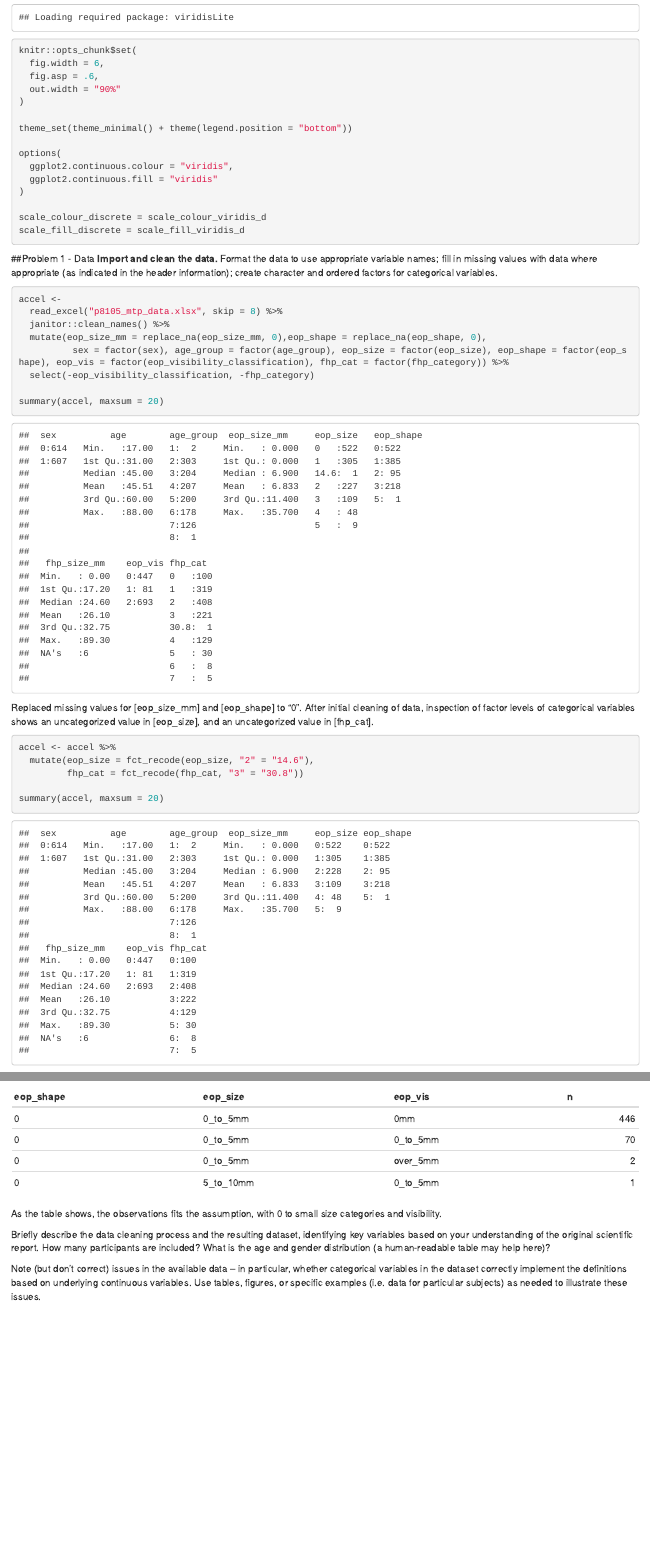
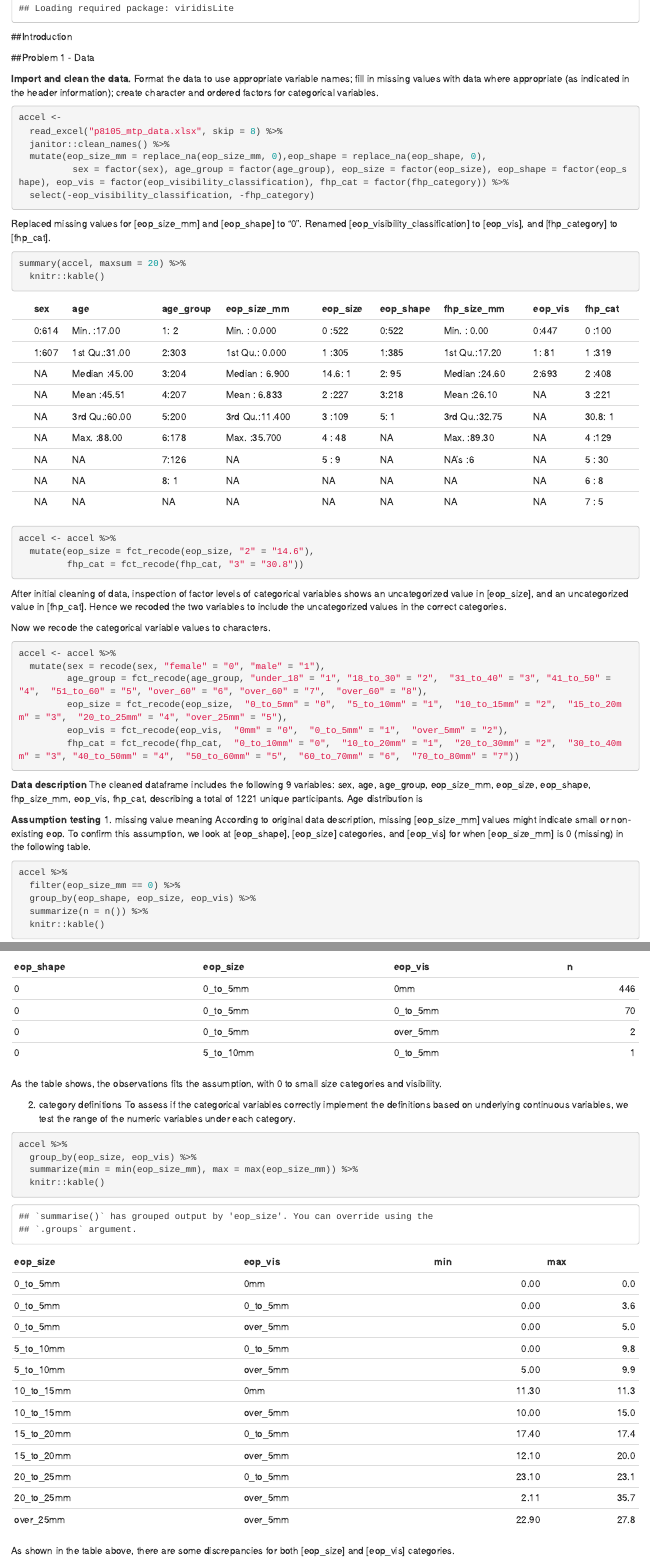
Before and after one commit to hugiiio/p8105_mtp_xw2757, an R Markdown document (p8105_mtp_xw2757.Rmd): the page in a window 1100 px wide, from 400 px down before the commit and from 260 px down after it, so that both start at the same text, and a second part further down, joined at a grey line. Rendered offline with R 4.5, knitr and Pandoc, with nearby package versions; column names are cleaned by a stand-in for the janitor package.

Commit message:
data description and reorganization of knit

````diff
--- a/p8105_mtp_xw2757.Rmd
+++ b/p8105_mtp_xw2757.Rmd
@@ -24,8 +24,15 @@ options(
 scale_colour_discrete = scale_colour_viridis_d
 scale_fill_discrete = scale_fill_viridis_d
 ```
+##Introduction
+
+
+
+
+
 
 ##Problem 1 - Data
+
 **Import and clean the data.**
 Format the data to use appropriate variable names; fill in missing values with data where appropriate (as indicated in the header information); create character and ordered factors for categorical variables.
 
@@ -36,17 +43,22 @@ accel <-
   mutate(eop_size_mm = replace_na(eop_size_mm, 0),eop_shape = replace_na(eop_shape, 0),
           sex = factor(sex), age_group = factor(age_group), eop_size = factor(eop_size), eop_shape = factor(eop_shape), eop_vis = factor(eop_visibility_classification), fhp_cat = factor(fhp_category)) %>%
   select(-eop_visibility_classification, -fhp_category)
+```
+Replaced missing values for [eop_size_mm] and [eop_shape] to "0".
+Renamed [eop_visibility_classification] to [eop_vis], and [fhp_category] to [fhp_cat].
 
-summary(accel, maxsum = 20)
-```
-Replaced missing values for [eop_size_mm] and [eop_shape] to "0". After initial cleaning of data, inspection of factor levels of categorical variables shows an uncategorized value in [eop_size], and an uncategorized value in [fhp_cat].
 ```{r}
+summary(accel, maxsum = 20) %>%
+  knitr::kable()
+
 accel <- accel %>%
   mutate(eop_size = fct_recode(eop_size, "2" = "14.6"),
          fhp_cat = fct_recode(fhp_cat, "3" = "30.8"))
 
-summary(accel, maxsum = 20)
 ```
+After initial cleaning of data, inspection of factor levels of categorical variables shows an uncategorized value in [eop_size], and an uncategorized value in [fhp_cat]. Hence we recoded the two variables to include the uncategorized values in the correct categories.
+
+
 Now we recode the categorical variable values to characters.
 ```{r}
 accel <- accel %>%
@@ -62,3 +73,12 @@ summary(accel, maxsum = 20)
+**Data description**
+The cleaned dataframe includes the following `r ncol(accel)` variables: `r names(accel)`, describing a total of `r nrow(accel)` unique participants.
+Age distribution is
+
+
+
+
+**Assumption testing**
+1. missing value meaning
 According to original data description, missing [eop_size_mm] values might indicate small or non-existing eop. To confirm this assumption, we look at [eop_shape], [eop_size] categories, and [eop_vis] for when [eop_size_mm] is 0 (missing) in the following table.
 ```{r}
 accel %>%
@@ -69,8 +89,12 @@ accel %>%
 ```
 As the table shows, the observations fits the assumption, with 0 to small size categories and visibility.
 
-
-
-Briefly describe the data cleaning process and the resulting dataset, identifying key variables based on your understanding of the original scientific report. How many participants are included? What is the age and gender distribution (a human-readable table may help here)?
-
-Note (but don’t correct) issues in the available data – in particular, whether categorical variables in the dataset correctly implement the definitions based on underlying continuous variables. Use tables, figures, or specific examples (i.e. data for particular subjects) as needed to illustrate these issues.
+2. category definitions
+To assess if the categorical variables correctly implement the definitions based on underlying continuous variables, we test the range of the numeric variables under each category.
+```{r}
+accel %>%
+  group_by(eop_size, eop_vis) %>%
+  summarize(min = min(eop_size_mm), max = max(eop_size_mm)) %>%
+  knitr::kable()
+```
+As shown in the table above, there are some discrepancies for both [eop_size] and [eop_vis] categories.
````
Also changed, not shown: p8105_mtp_xw2757.html (added), p8105_mtp_xw2757.Rmd (5 more changed lines).
